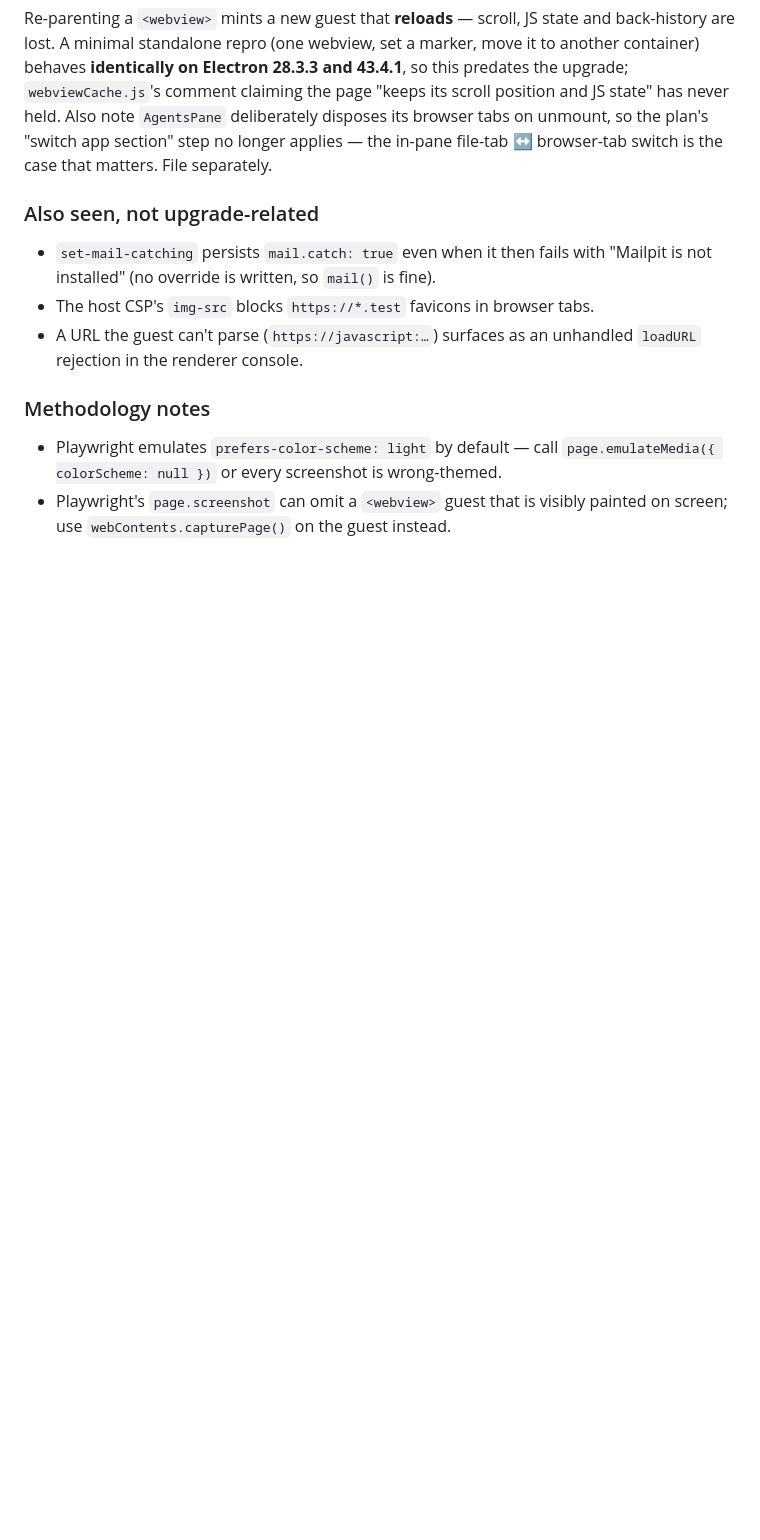
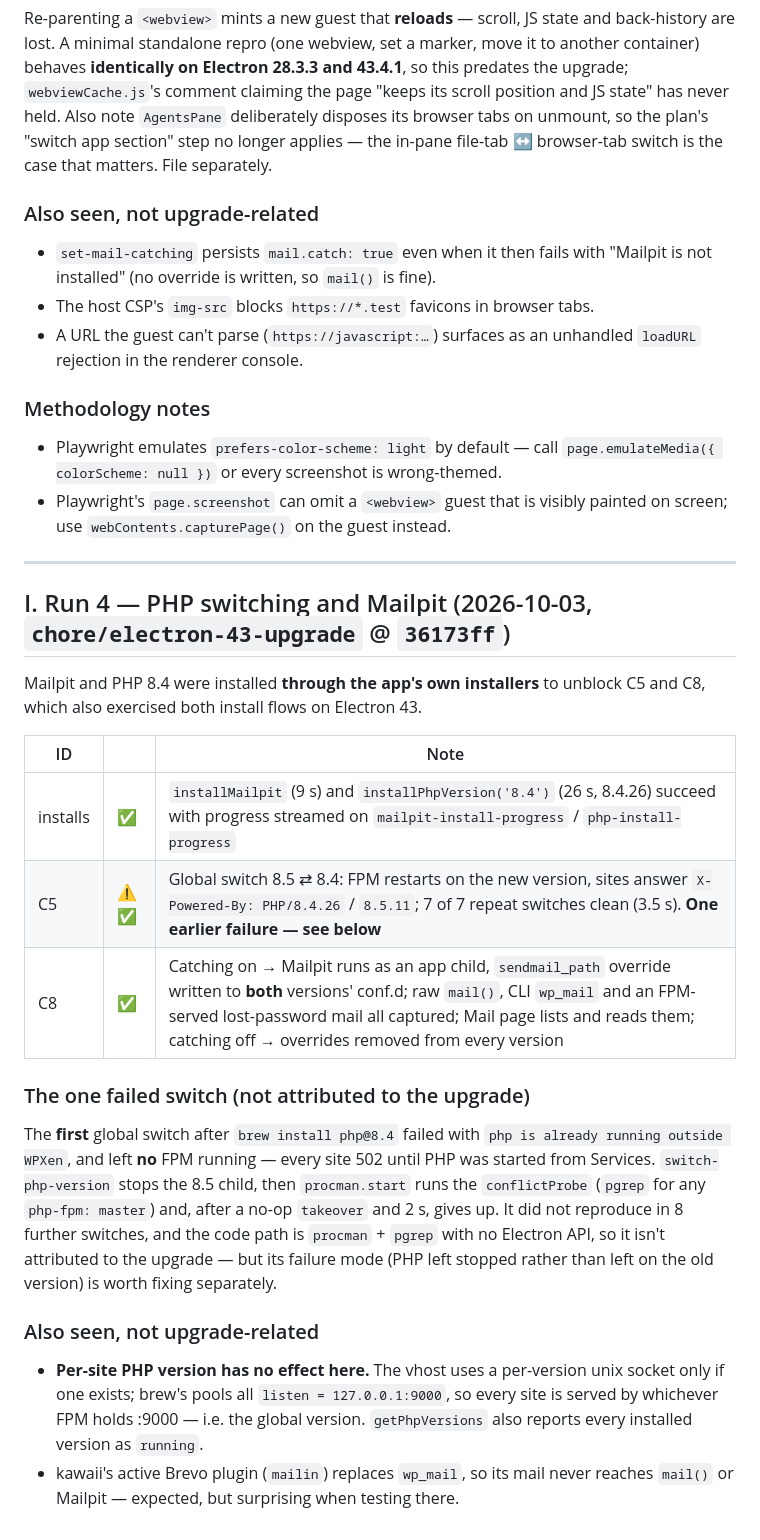
Before and after one commit to aminurislamarnob/WPXen, a Markdown page: plans/electron-43-upgrade-tests.md, the part around the change. Rendered like a GitHub page; blank space fills up the shorter version.

Commit message:
docs: record run 4 of the Electron 43 verification (PHP switch, Mailpit)
Mailpit and PHP 8.4 installed through the app's own installers to unblock
C5 and C8. Both pass; one intermittent switch failure and the per-site PHP
socket fallback are recorded as pre-existing.

Co-Authored-By: Claude Opus 5.5 <noreply@anthropic.com>

```diff
--- a/plans/electron-43-upgrade-tests.md
+++ b/plans/electron-43-upgrade-tests.md
@@ -540,3 +540,37 @@ browser-tab switch is the case that matters. File separately.
   `page.emulateMedia({ colorScheme: null })` or every screenshot is wrong-themed.
 - Playwright's `page.screenshot` can omit a `<webview>` guest that is visibly
   painted on screen; use `webContents.capturePage()` on the guest instead.
+
+---
+
+## I. Run 4 — PHP switching and Mailpit (2026-10-03, `chore/electron-43-upgrade` @ `36173ff`)
+
+Mailpit and PHP 8.4 were installed **through the app's own installers** to
+unblock C5 and C8, which also exercised both install flows on Electron 43.
+
+| ID       |       | Note                                                                                                                                                                                                                                                                          |
+| -------- | ----- | ----------------------------------------------------------------------------------------------------------------------------------------------------------------------------------------------------------------------------------------------------------------------------- |
+| installs | ✅    | `installMailpit` (9 s) and `installPhpVersion('8.4')` (26 s, 8.4.26) succeed with progress streamed on `mailpit-install-progress` / `php-install-progress`                                                                                                                    |
+| C5       | ⚠️ ✅ | Global switch 8.5 ⇄ 8.4: FPM restarts on the new version, sites answer `X-Powered-By: PHP/8.4.26` / `8.5.11`; 7 of 7 repeat switches clean (3.5 s). **One earlier failure — see below**                                                                                       |
+| C8       | ✅    | Catching on → Mailpit runs as an app child, `sendmail_path` override written to **both** versions' conf.d; raw `mail()`, CLI `wp_mail` and an FPM-served lost-password mail all captured; Mail page lists and reads them; catching off → overrides removed from every version |
+
+### The one failed switch (not attributed to the upgrade)
+
+The **first** global switch after `brew install php@8.4` failed with
+`php is already running outside WPXen`, and left **no** FPM running — every
+site 502 until PHP was started from Services. `switch-php-version` stops the
+8.5 child, then `procman.start` runs the `conflictProbe` (`pgrep` for any
+`php-fpm: master`) and, after a no-op `takeover` and 2 s, gives up. It did not
+reproduce in 8 further switches, and the code path is `procman` + `pgrep` with
+no Electron API, so it isn't attributed to the upgrade — but its failure mode
+(PHP left stopped rather than left on the old version) is worth fixing
+separately.
+
+### Also seen, not upgrade-related
+
+- **Per-site PHP version has no effect here.** The vhost uses a per-version
+  unix socket only if one exists; brew's pools all `listen = 127.0.0.1:9000`, so
+  every site is served by whichever FPM holds :9000 — i.e. the global version.
+  `getPhpVersions` also reports every installed version as `running`.
+- kawaii's active Brevo plugin (`mailin`) replaces `wp_mail`, so its mail never
+  reaches `mail()` or Mailpit — expected, but surprising when testing there.
```
